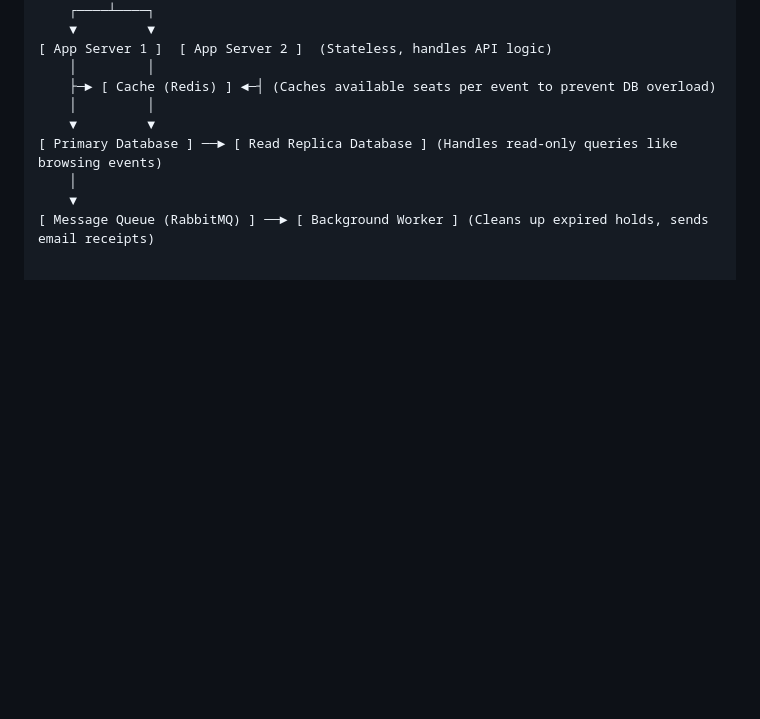
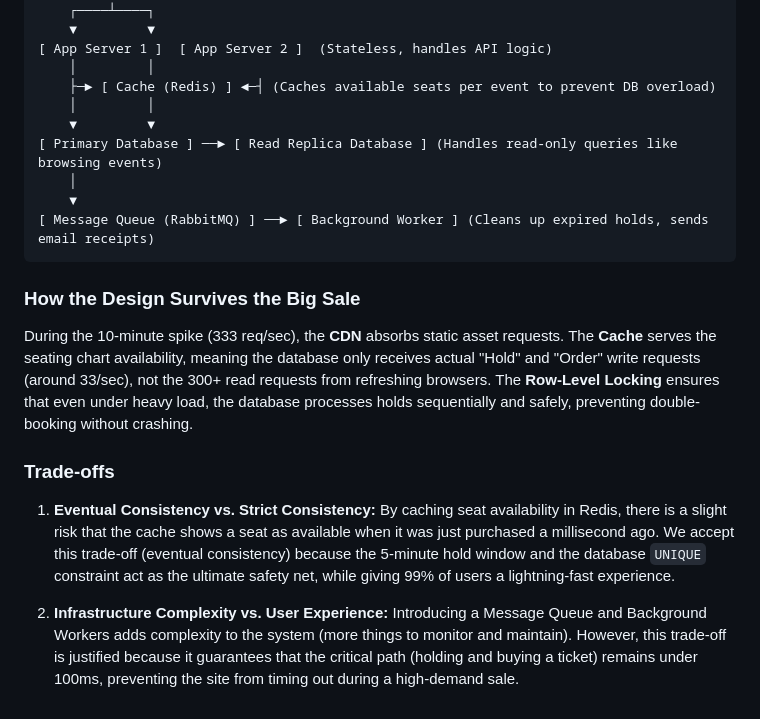
Before and after one commit to eipageorge5-sketch/web-foundations-days, a Markdown page: day8/ticketing-design.md, the part around the change. Drawn GitHub-style; blank space fills up the shorter version.

Commit message:
Enhance ticketing design documentation with new sections
Added sections on design resilience during high demand and trade-offs.

````diff
--- a/day8/ticketing-design.md
+++ b/day8/ticketing-design.md
@@ -161,3 +161,12 @@ CREATE TABLE orders (
     │
     ▼
 [ Message Queue (RabbitMQ) ] ──► [ Background Worker ] (Cleans up expired holds, sends email receipts)
+```
+
+### How the Design Survives the Big Sale
+During the 10-minute spike (333 req/sec), the **CDN** absorbs static asset requests. The **Cache** serves the seating chart availability, meaning the database only receives actual "Hold" and "Order" write requests (around 33/sec), not the 300+ read requests from refreshing browsers. The **Row-Level Locking** ensures that even under heavy load, the database processes holds sequentially and safely, preventing double-booking without crashing.
+
+### Trade-offs
+1. **Eventual Consistency vs. Strict Consistency:** By caching seat availability in Redis, there is a slight risk that the cache shows a seat as available when it was just purchased a millisecond ago. We accept this trade-off (eventual consistency) because the 5-minute hold window and the database `UNIQUE` constraint act as the ultimate safety net, while giving 99% of users a lightning-fast experience.
+
+2. **Infrastructure Complexity vs. User Experience:** Introducing a Message Queue and Background Workers adds complexity to the system (more things to monitor and maintain). However, this trade-off is justified because it guarantees that the critical path (holding and buying a ticket) remains under 100ms, preventing the site from timing out during a high-demand sale.
````
